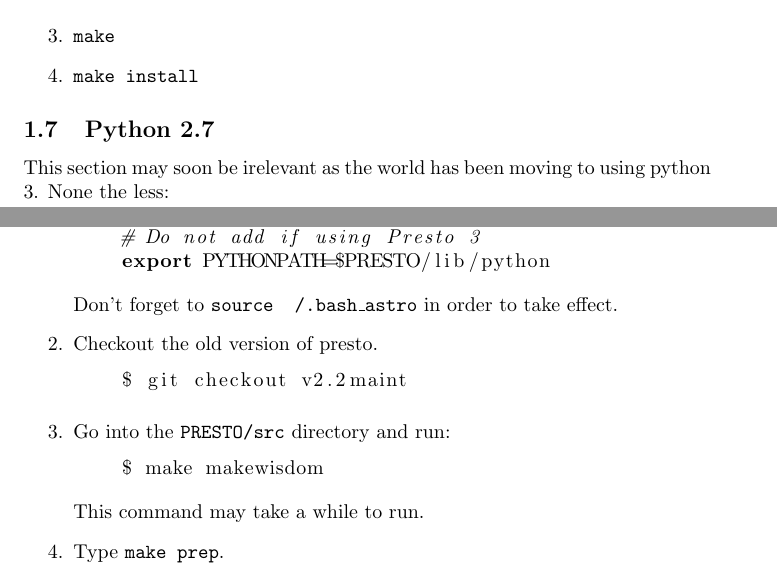
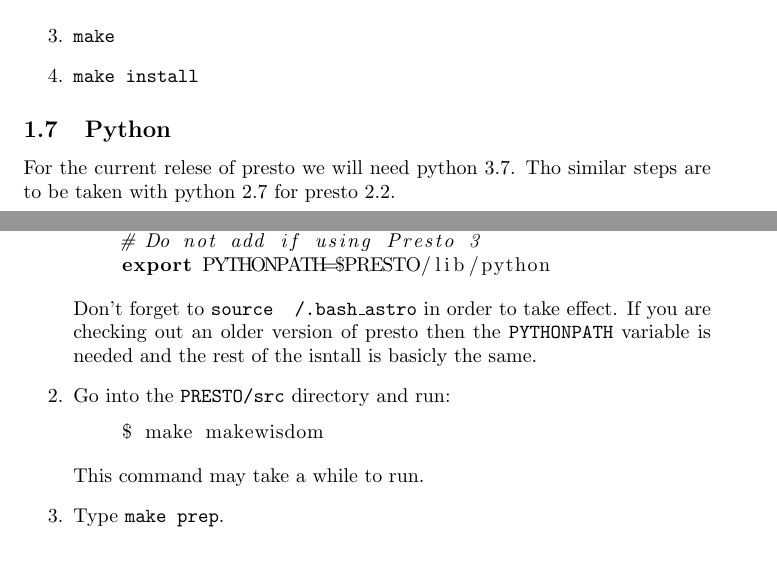
Before and after one commit to KeithBoehler/UT_Thesis, a LaTeX document (Pulsar Search with PRESTO.tex): two parts of pages 5 and 7 of 7 before the commit and two parts of pages 5 and 7 of 8 after it, joined at a grey line, cut so that both start at the same text. Compiled offline with pdfLaTeX.

Commit message:
Made the needed edits to reflect the use of Presto 3

```diff
--- a/Pulsar Search with PRESTO.tex
+++ b/Pulsar Search with PRESTO.tex
@@ -138,8 +138,8 @@
     \item \texttt{make}
     \item \texttt{make install}
 \end{enumerate}
-\subsection{Python 2.7}
-This section may soon be irelevant as the world has been moving to using python 3. None the less:
+\subsection{Python}
+For the current relese of presto we will need python 3.7. Tho similar steps are to be taken with python 2.7 for presto 2.2.
 \begin{enumerate}
     \item Download \href{Anaconda 3}{https://docs.anaconda.com/anaconda/install/linux/} and run the install script. \begin{lstlisting}[language=bash]
 $ bash ~/Download/Anaconda-whateverVersionNumber.sh
@@ -165,10 +166,7 @@
     # Do not add if using Presto 3
     export PYTHONPATH=$PRESTO/lib/python
     \end{lstlisting}
-    Don't forget to \texttt{source ~/.bash\_astro} in order to take effect.
-    \item Checkout the old version of presto. \begin{lstlisting}[language=bash]
-    $ git checkout v2.2maint
-    \end{lstlisting}
+    Don't forget to \texttt{source ~/.bash\_astro} in order to take effect. If you are checking out an older version of presto then the \texttt{PYTHONPATH} variable is needed and the rest of the isntall is basicly the same.
     \item Go into the \texttt{PRESTO/src} directory and run:  \begin{lstlisting}[language=bash]
     $ make makewisdom
     \end{lstlisting}
```
Also changed, not shown: Pulsar Search with PRESTO.tex (20 more changed lines).
